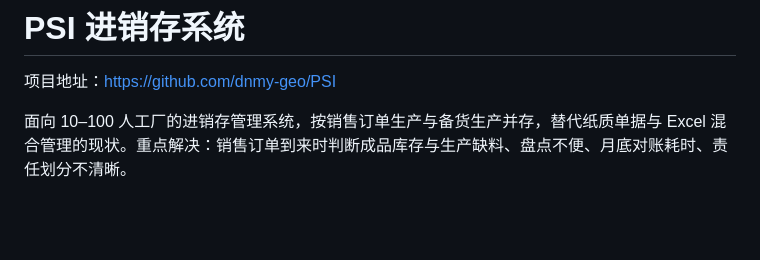
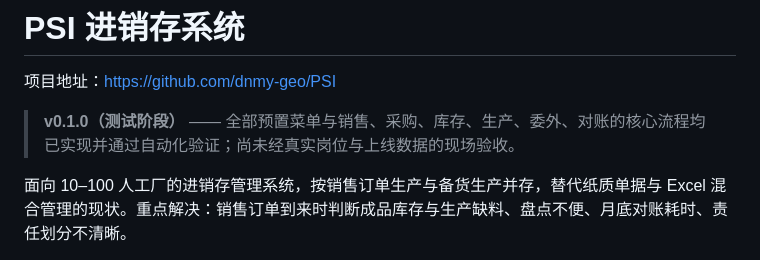
Before and after one commit to dnmy-geo/PSI, a Markdown page: README.md, the part around the change. Rendered like a GitHub page; blank space fills up the shorter version.

Commit message:
标记 v0.1.0（测试阶段）
README 顶部加版本说明：核心流程均已实现并通过自动化验证，
尚未经真实岗位与上线数据的现场验收。

```diff
--- a/README.md
+++ b/README.md
@@ -1,6 +1,8 @@
 # PSI 进销存系统
 
 项目地址：<https://github.com/dnmy-geo/PSI>
+
+> **v0.1.0（测试阶段）** —— 全部预置菜单与销售、采购、库存、生产、委外、对账的核心流程均已实现并通过自动化验证；尚未经真实岗位与上线数据的现场验收。
 
 面向 10–100 人工厂的进销存管理系统，按销售订单生产与备货生产并存，替代纸质单据与 Excel 混合管理的现状。重点解决：销售订单到来时判断成品库存与生产缺料、盘点不便、月底对账耗时、责任划分不清晰。
 
```
